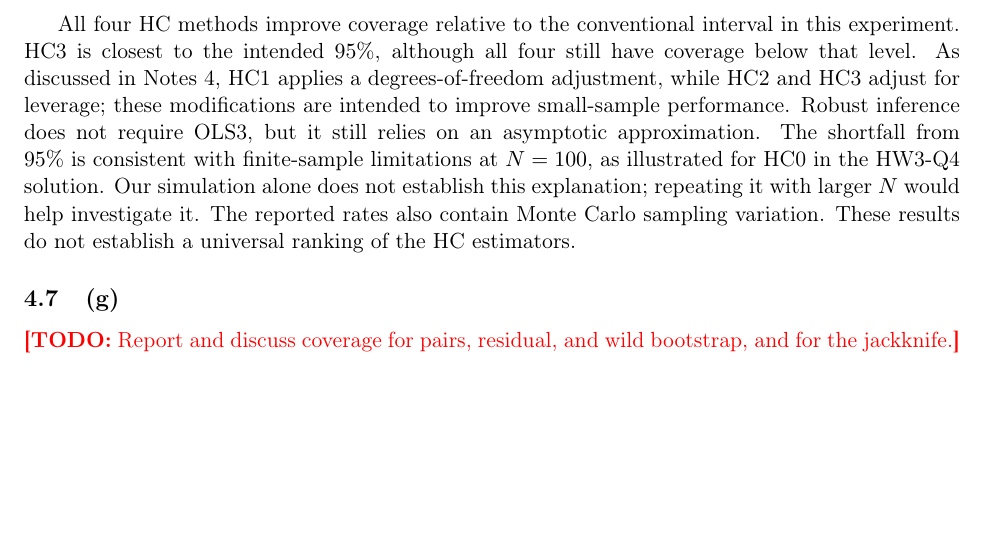
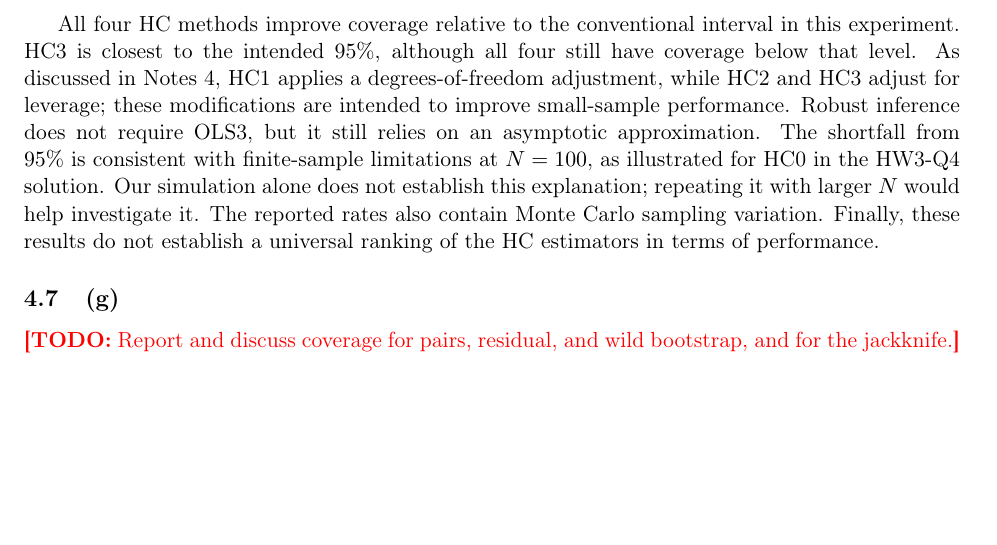
Before and after one commit to akyratzis/STAT-5200---Applied-Econometrics-I, a LaTeX problem sheet (Homework Assignments/Homework 5/HW 5 - Report.tex): part of page 8 of 11, cut so that both start at the same text. Compiled offline with pdfLaTeX.

Commit message:
Updates from Overleaf

```diff
--- a/Homework Assignments/Homework 5/HW 5 - Report.tex
+++ b/Homework Assignments/Homework 5/HW 5 - Report.tex
@@ -406,8 +406,8 @@ from $95\%$ is consistent with finite-sample limitations at $N=100$,
 as illustrated for HC0 in the HW3-Q4 solution. Our simulation alone
 does not establish this explanation; repeating it with larger $N$
 would help investigate it. The reported rates also contain Monte Carlo
-sampling variation. These results do not establish a universal ranking
-of the HC estimators.
+sampling variation. Finally, these results do not establish a universal ranking
+of the HC estimators in terms of performance.
 
 \subsection{(g)}
 \todo{Report and discuss coverage for pairs, residual, and wild bootstrap,
```
